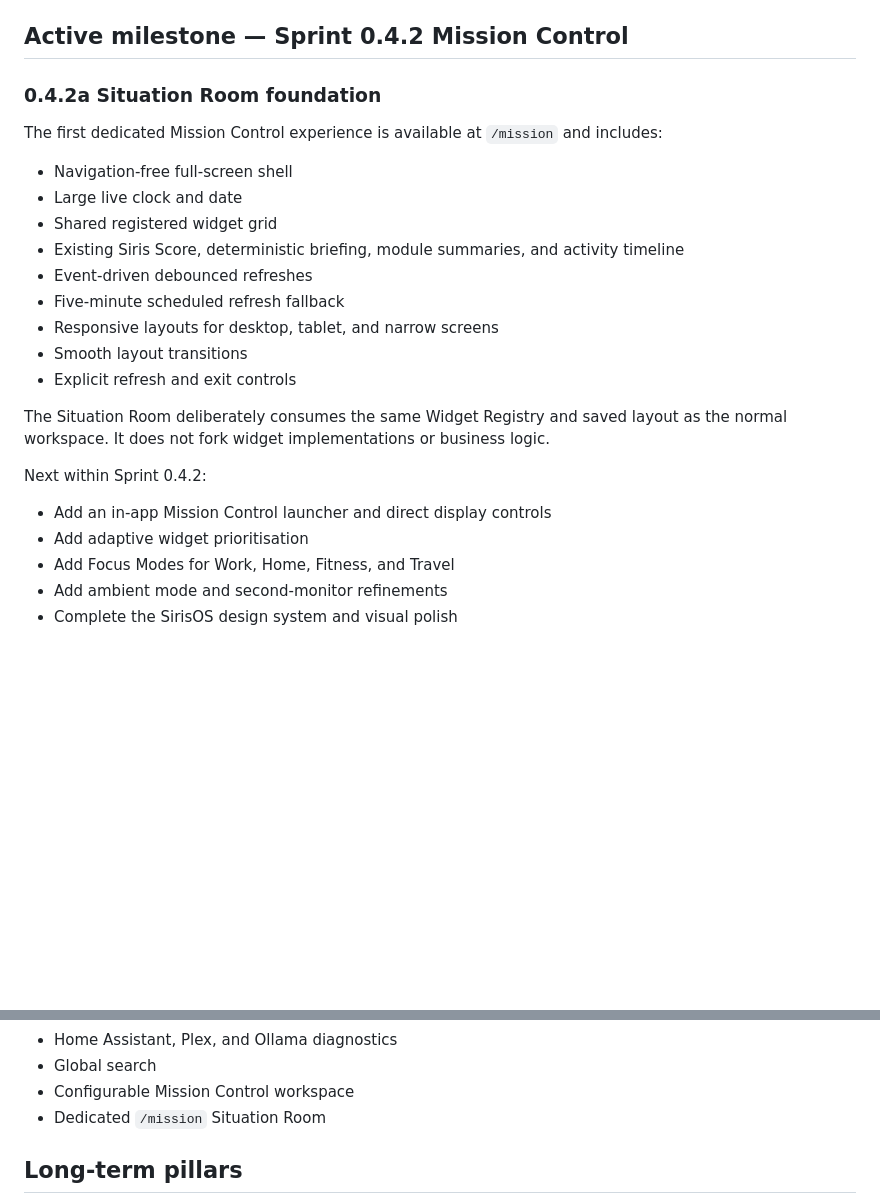
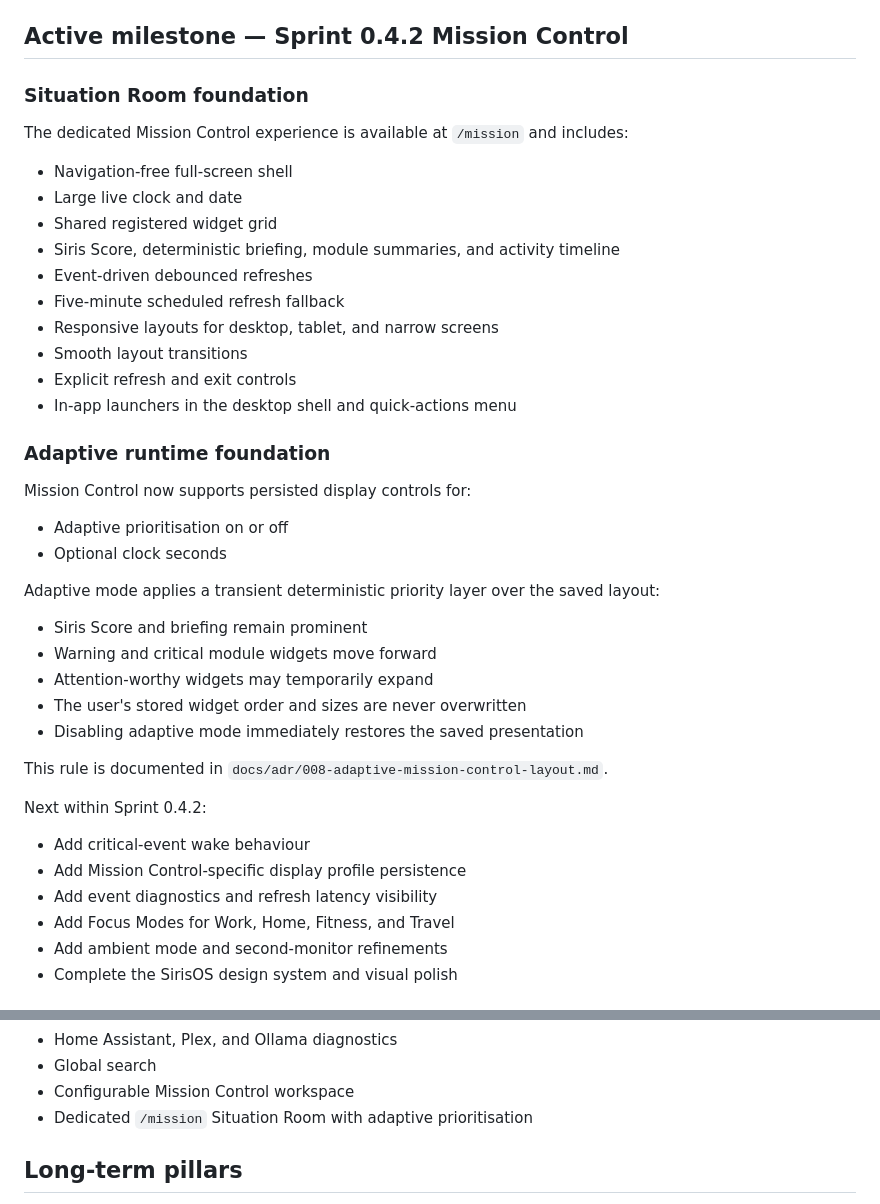
Before and after one commit to bradmairs/SirisOS, a Markdown page: README.md, 2 parts joined by grey strips. Drawn GitHub-style; blank space fills up the shorter version.

Commit message:
Update Mission Control progress

```diff
--- a/README.md
+++ b/README.md
@@ -58,26 +58,43 @@ SirisCore includes:
 
 ## Active milestone — Sprint 0.4.2 Mission Control
 
-### 0.4.2a Situation Room foundation
+### Situation Room foundation
 
-The first dedicated Mission Control experience is available at `/mission` and includes:
+The dedicated Mission Control experience is available at `/mission` and includes:
 
 - Navigation-free full-screen shell
 - Large live clock and date
 - Shared registered widget grid
-- Existing Siris Score, deterministic briefing, module summaries, and activity timeline
+- Siris Score, deterministic briefing, module summaries, and activity timeline
 - Event-driven debounced refreshes
 - Five-minute scheduled refresh fallback
 - Responsive layouts for desktop, tablet, and narrow screens
 - Smooth layout transitions
 - Explicit refresh and exit controls
+- In-app launchers in the desktop shell and quick-actions menu
 
-The Situation Room deliberately consumes the same Widget Registry and saved layout as the normal workspace. It does not fork widget implementations or business logic.
+### Adaptive runtime foundation
+
+Mission Control now supports persisted display controls for:
+
+- Adaptive prioritisation on or off
+- Optional clock seconds
+
+Adaptive mode applies a transient deterministic priority layer over the saved layout:
+
+- Siris Score and briefing remain prominent
+- Warning and critical module widgets move forward
+- Attention-worthy widgets may temporarily expand
+- The user's stored widget order and sizes are never overwritten
+- Disabling adaptive mode immediately restores the saved presentation
+
+This rule is documented in `docs/adr/008-adaptive-mission-control-layout.md`.
 
 Next within Sprint 0.4.2:
 
-- Add an in-app Mission Control launcher and direct display controls
-- Add adaptive widget prioritisation
+- Add critical-event wake behaviour
+- Add Mission Control-specific display profile persistence
+- Add event diagnostics and refresh latency visibility
 - Add Focus Modes for Work, Home, Fitness, and Travel
 - Add ambient mode and second-monitor refinements
 - Complete the SirisOS design system and visual polish
@@ -96,7 +113,7 @@ Next within Sprint 0.4.2:
 - Home Assistant, Plex, and Ollama diagnostics
 - Global search
 - Configurable Mission Control workspace
-- Dedicated `/mission` Situation Room
+- Dedicated `/mission` Situation Room with adaptive prioritisation
 
 ## Long-term pillars
 
```
